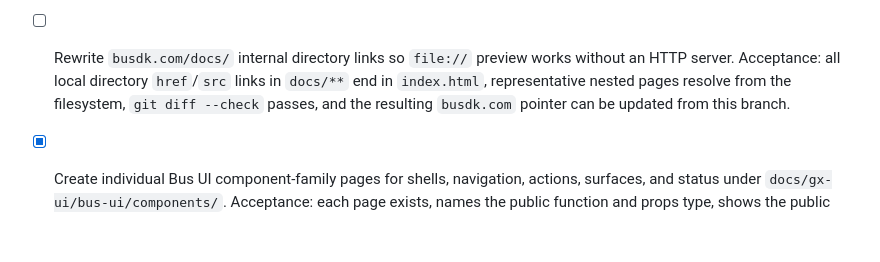
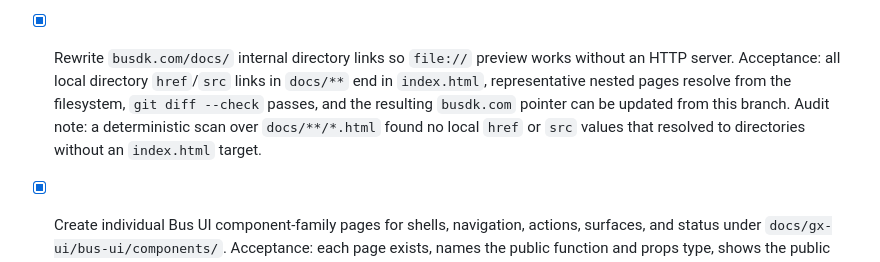
Before and after one commit to busdk/busdk.com, a Markdown page: PLAN.md, the part around the change. GitHub-like rendering; blank space fills up the shorter version.

Commit message:
Close docs directory-link audit

```diff
--- a/PLAN.md
+++ b/PLAN.md
@@ -53,7 +53,7 @@
   `pkg/uikit`/deprecated-compatibility teaching, examples distinguish
   node-returning APIs from explicit HTML/string adapter APIs, `make quality`
   passes, `git diff --check` passes, and a local link scan remains clean.
-- [ ] Rewrite `busdk.com/docs/` internal directory links so `file://` preview works without an HTTP server. Acceptance: all local directory `href`/`src` links in `docs/**` end in `index.html`, representative nested pages resolve from the filesystem, `git diff --check` passes, and the resulting `busdk.com` pointer can be updated from this branch.
+- [x] Rewrite `busdk.com/docs/` internal directory links so `file://` preview works without an HTTP server. Acceptance: all local directory `href`/`src` links in `docs/**` end in `index.html`, representative nested pages resolve from the filesystem, `git diff --check` passes, and the resulting `busdk.com` pointer can be updated from this branch. Audit note: a deterministic scan over `docs/**/*.html` found no local `href` or `src` values that resolved to directories without an `index.html` target.
 - [x] Create individual Bus UI component-family pages for shells, navigation, actions, surfaces, and status under `docs/gx-ui/bus-ui/components/`. Acceptance: each page exists, names the public function and props type, shows the public `pkg/ui` facade where applicable, links back to the component category and reference pages with explicit `/index.html` targets, and the changed pages plus index pass the link scan and `git diff --check`.
 - [x] Add individual Bus UI forms, input, submit, filter, upload, and auth-form pages under `docs/gx-ui/bus-ui/forms/`, and keep the pages honest about the current `pkg/ui` migration boundary.
   - Goal: one page each for Form, Field, Input family, TextArea, Select, SubmitControl, FilterToolbar, FileInput, DropZone, and CredentialLoginCard, with explicit links back to the forms/evidence/reference hubs.
```
